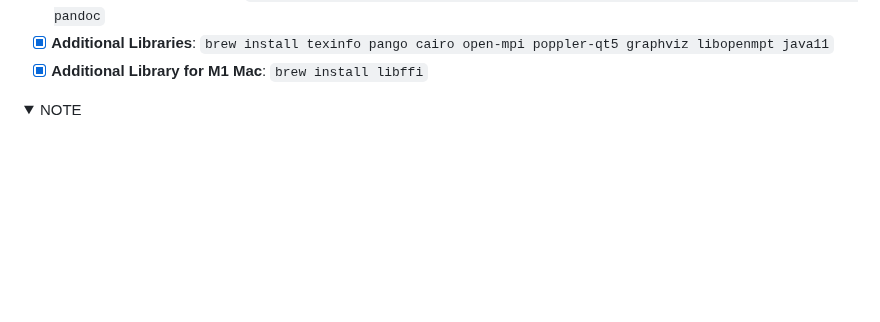
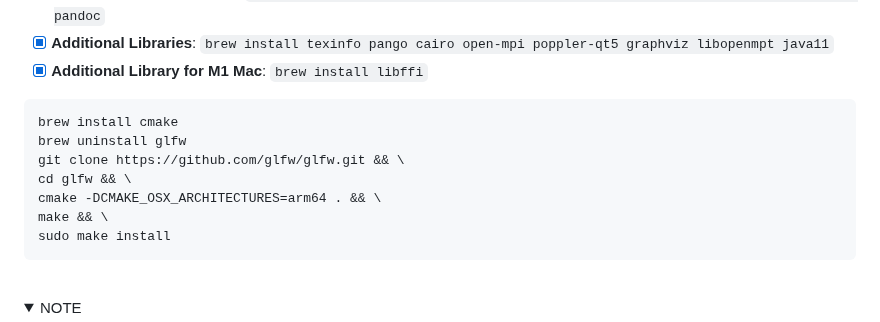
Before and after one commit to NYU-Molecular-Pathology/Methylation, a Markdown page: README.md, the part around the change. Drawn GitHub-style; folded sections open; blank space fills up the shorter version.

Commit message:
Update README.md
Updated for OpenGL on M1 macs

````diff
--- a/README.md
+++ b/README.md
@@ -36,6 +36,17 @@ Download and install the following packages:<br>
 - [X] **Compilers and Unpackers**: `brew install llvm aspell gdal autoconf automake gcc libgit2 openssl@3 zlib go pandoc`<br />
 - [X] **Additional Libraries**: `brew install texinfo pango cairo open-mpi poppler-qt5 graphviz libopenmpt java11`<br />
 - [X] **Additional Library for M1 Mac**: `brew install libffi`<br />
+
+```
+brew install cmake
+brew uninstall glfw
+git clone https://github.com/glfw/glfw.git && \
+cd glfw && \
+cmake -DCMAKE_OSX_ARCHITECTURES=arm64 . && \
+make && \
+sudo make install
+```
+<br />
 
 <details>
 <summary>NOTE</summary>
````
